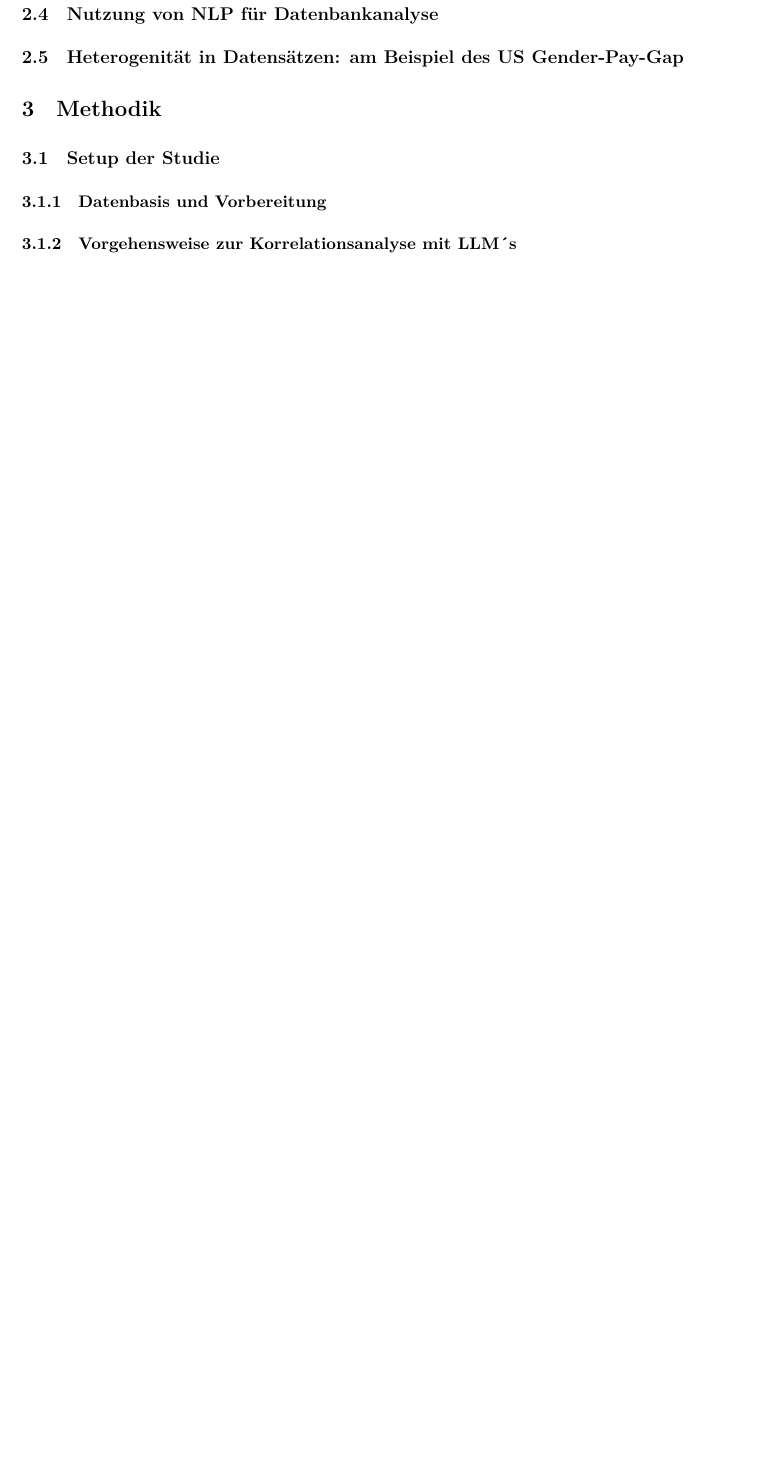
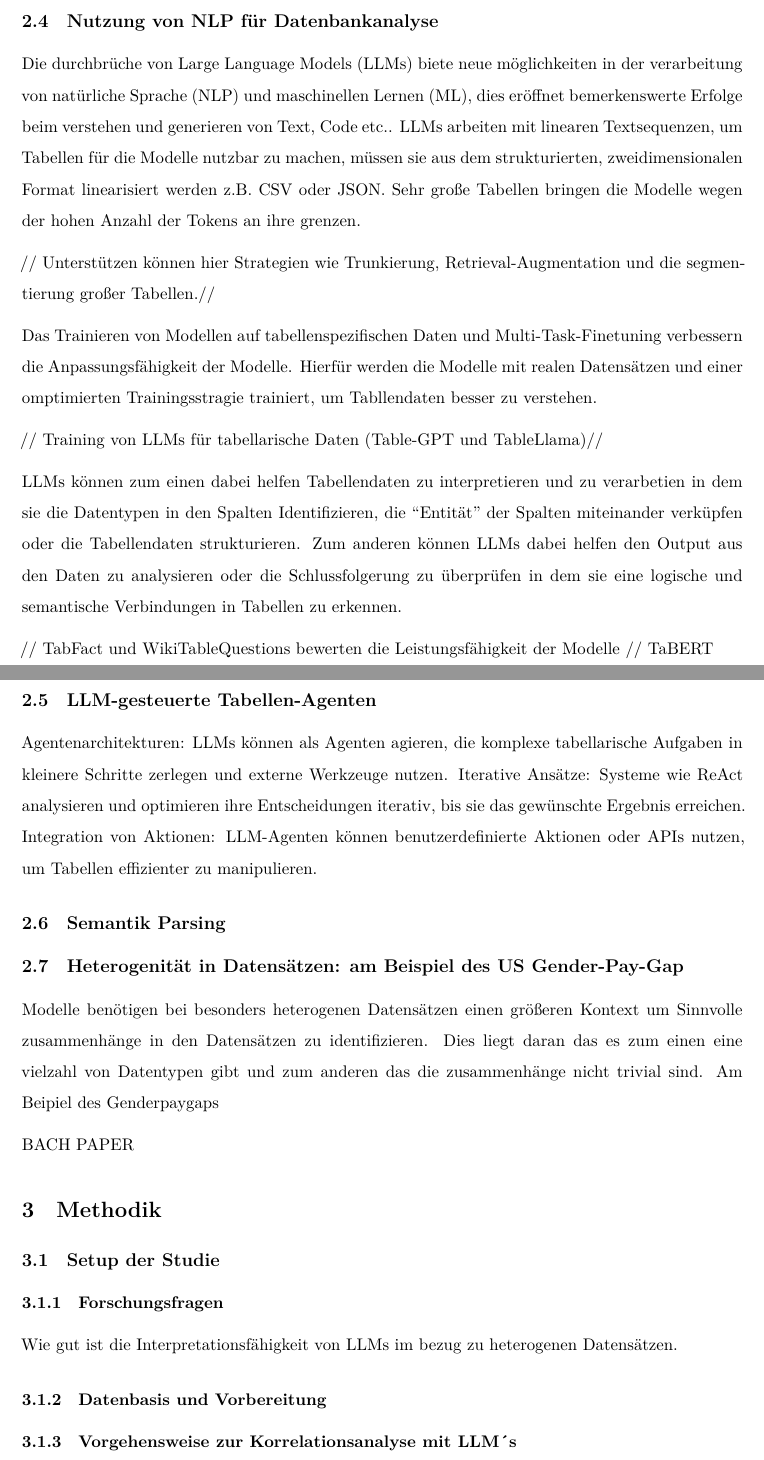
Before and after one commit to VinKKAP/Data-Analysis-with-LLM, a Quarto document (seminararbeit_schriftlich/Seminar.qmd): part of page 3 of 4 before the commit and two parts of pages 3 and 4 of 5 after it, the two joined at a grey line, cut so that both start at the same text, the shorter picture padded with empty space. Rendered offline with R 4.5, knitr and Pandoc in place of Quarto, then LaTeX, with nearby package versions.

Commit message:
first notes

```diff
--- a/seminararbeit_schriftlich/Seminar.qmd
+++ b/seminararbeit_schriftlich/Seminar.qmd
@@ -74,18 +94,70 @@ Data   ----------------Data processing Tool
 [@RN5576].
 
 ## Nutzung von NLP für Datenbankanalyse
+Die durchbrüche von Large Language Models (LLMs) biete neue möglichkeiten in der verarbeitung von natürliche Sprache (NLP) und maschinellen Lernen (ML), dies eröffnet bemerkenswerte Erfolge beim verstehen und generieren von Text, Code etc..
+LLMs arbeiten mit linearen Textsequenzen, um Tabellen für die Modelle nutzbar zu machen, müssen sie aus dem strukturierten, zweidimensionalen Format linearisiert werden z.B. CSV oder JSON. Sehr große Tabellen bringen die Modelle wegen der hohen Anzahl der Tokens an ihre grenzen.
+
+// Unterstützen  können hier Strategien wie Trunkierung, Retrieval-Augmentation und die segmentierung großer Tabellen.//
+
+Das Trainieren von Modellen auf tabellenspezifischen Daten und Multi-Task-Finetuning verbessern  die Anpassungsfähigkeit der Modelle. Hierfür werden die Modelle mit realen Datensätzen und einer omptimierten Trainingsstragie trainiert, um Tabllendaten besser zu verstehen.
+
+// Training von LLMs für tabellarische Daten (Table-GPT und TableLlama)//
+
+
+LLMs können zum einen dabei helfen Tabellendaten zu interpretieren und zu verarbetien in dem sie die Datentypen in den Spalten Identifizieren, die "Entität" der Spalten miteinander verküpfen oder die Tabellendaten strukturieren.
+Zum anderen können LLMs dabei helfen den Output aus den Daten zu analysieren oder die Schlussfolgerung zu überprüfen in dem sie eine logische und semantische Verbindungen in Tabellen zu erkennen.
+
+// TabFact und WikiTableQuestions bewerten die Leistungsfähigkeit der Modelle //
+TaBERT
+
+## LLM-gesteuerte Tabellen-Agenten
+Agentenarchitekturen: LLMs können als Agenten agieren, die komplexe tabellarische Aufgaben in kleinere Schritte zerlegen und externe Werkzeuge nutzen.
+Iterative Ansätze: Systeme wie ReAct analysieren und optimieren ihre Entscheidungen iterativ, bis sie das gewünschte Ergebnis erreichen.
+Integration von Aktionen: LLM-Agenten können benutzerdefinierte Aktionen oder APIs nutzen, um Tabellen effizienter zu manipulieren.
+
+## Semantik Parsing
+
+
+
 
 ## Heterogenität in Datensätzen: am Beispiel des US Gender-Pay-Gap
 
+Modelle benötigen bei besonders heterogenen Datensätzen einen größeren Kontext um Sinnvolle zusammenhänge in den Datensätzen zu identifizieren. Dies liegt daran das es zum einen eine vielzahl von Datentypen gibt und zum anderen das die zusammenhänge nicht trivial sind. Am Beipiel des Genderpaygaps
+
+
+BACH PAPER
+
+
+
+
+
+
+
+
 # Methodik
+
+
+
 
 ## Setup der Studie
 
+### Forschungsfragen
+
+Wie gut ist die Interpretationsfähigkeit von LLMs im bezug zu heterogenen Datensätzen.
+
+
+
 ### Datenbasis und Vorbereitung
+
+
 
 ### Vorgehensweise zur Korrelationsanalyse mit LLM´s
 
+
+
 ## Benchmark-Metriken und Analysea
+
+
 
 ## Benchmark-Analyse
 
```
Also changed, not shown: seminararbeit_schriftlich/Seminar.qmd (44 more changed lines).
